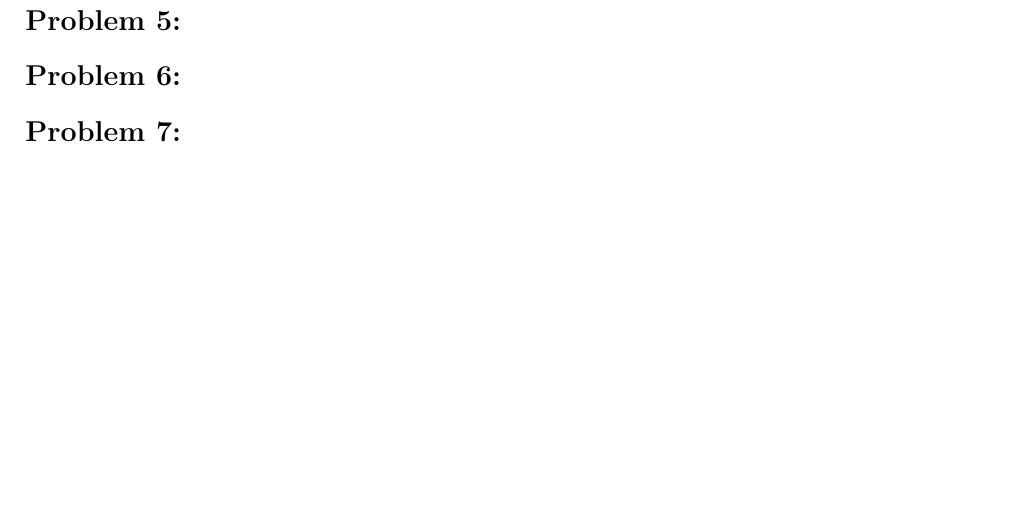
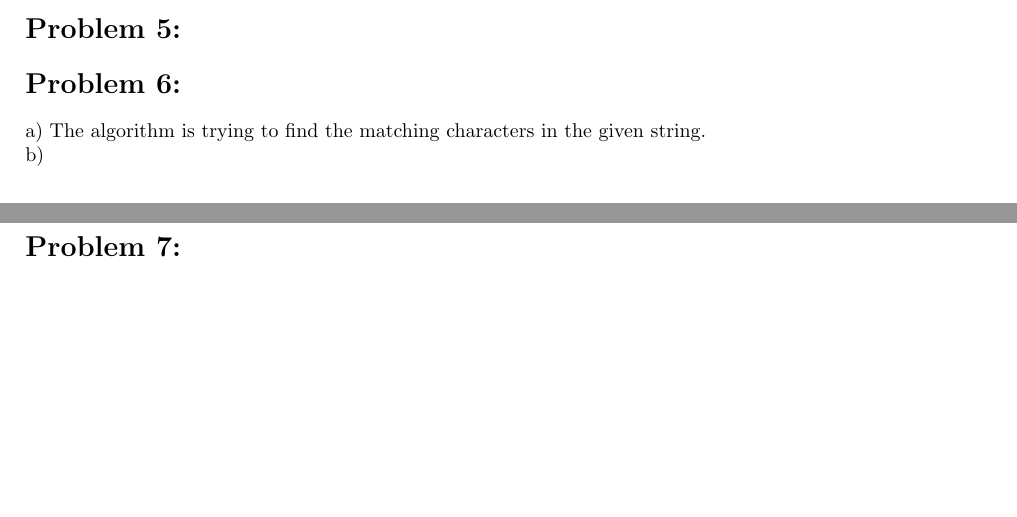
Before and after one commit to AbinavRavi/ML-Assignments, a LaTeX problem sheet (Assignment7/ML-Assignment7.tex): part of page 2 of 2 before the commit and two parts of pages 1 and 2 of 2 after it, the two joined at a grey line, cut so that both start at the same text. Compiled offline with pdfLaTeX.

Commit message:
added 6a

```diff
--- a/Assignment7/ML-Assignment7.tex
+++ b/Assignment7/ML-Assignment7.tex
@@ -46,6 +46,8 @@ The first case tends to have hard margin of SVM since the C value is very big an
 
 	\section*{Problem 5:}
 	\section*{Problem 6:}
+	a) The algorithm is trying to find the matching characters in the given string.\\
+	b)
 	\section*{Problem 7:}
 
 
```
Also changed, not shown: Assignment7/ML-Assignment7.pdf, 2 other files.
